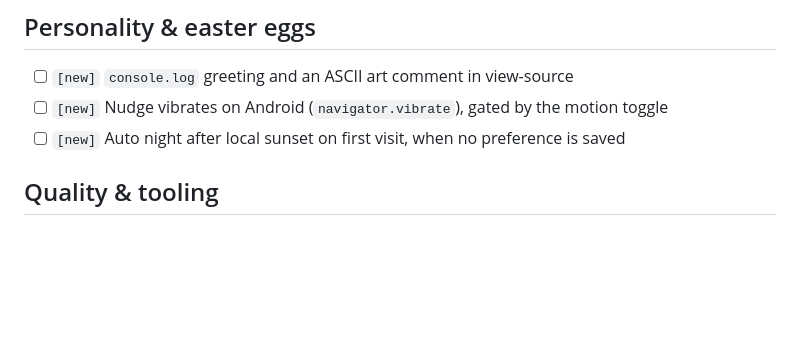
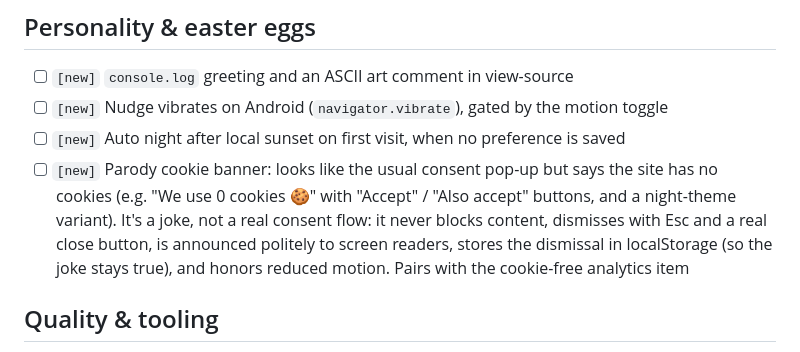
Before and after one commit to hellomkreyes/chibimuere, a Markdown page: backlog.md, the part around the change. Drawn GitHub-style; blank space fills up the shorter version.

Commit message:
Backlog: parody cookie banner (#15)
Co-authored-by: Claude Opus 5.5 <noreply@anthropic.com>

```diff
--- a/backlog.md
+++ b/backlog.md
@@ -39,6 +39,7 @@ Last updated Sep 27, 2026. Finished items are removed as their PRs land.
 - [ ] `[new]` `console.log` greeting and an ASCII art comment in view-source
 - [ ] `[new]` Nudge vibrates on Android (`navigator.vibrate`), gated by the motion toggle
 - [ ] `[new]` Auto night after local sunset on first visit, when no preference is saved
+- [ ] `[new]` Parody cookie banner: looks like the usual consent pop-up but says the site has no cookies (e.g. "We use 0 cookies 🍪" with "Accept" / "Also accept" buttons, and a night-theme variant). It's a joke, not a real consent flow: it never blocks content, dismisses with Esc and a real close button, is announced politely to screen readers, stores the dismissal in localStorage (so the joke stays true), and honors reduced motion. Pairs with the cookie-free analytics item
 
 ## Quality & tooling
 - [ ] `[existing]` Run Lighthouse and axe on the deployed site
```
